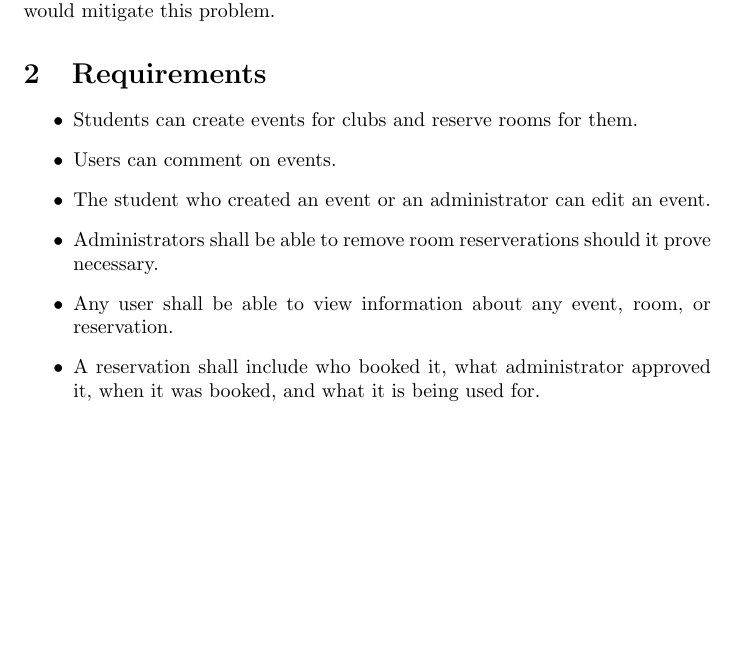
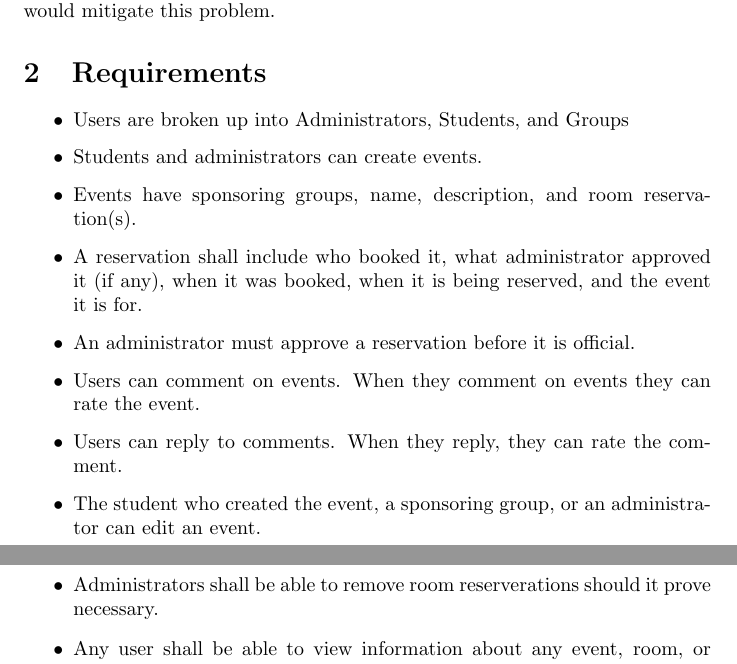
Before and after one commit to AstraLuma/restracker, a LaTeX document (phase1-group16.tex): part of page 1 of 4 before the commit and two parts of pages 1 and 2 of 4 after it, the two joined at a grey line, cut so that both start at the same text, the shorter picture padded with empty space. Compiled offline with pdfLaTeX.

Commit message:
Added Jamie's updated list of requirements. Made a few changes to them.

```diff
--- a/phase1-group16.tex
+++ b/phase1-group16.tex
@@ -17,16 +17,52 @@ frustration on the part of organizations and difficulty running events. Having a
 single database where room reservations could be tracked, added and deleted
 would mitigate this problem.
 
+%\section{Requirements}
+%%Jamie will finish this later.
+%\begin{itemize}
+%\item  Students can create events for clubs and reserve rooms for them.
+%\item Users can comment on events.
+%\item The student who created an event or an administrator can edit an event.
+%\item Administrators shall be able to remove room reserverations should it
+%prove necessary.
+%\item Any user shall be able to view information about any event, room, or
+%reservation.
+%\item A reservation shall include who booked it, what administrator approved it,
+%when it was booked, and what it is being used for.
+%\item The system notifies the club and user which created it with any changes to
+%an event or reservation.
+%\item Students shall be able to search for a room.
+%\item Students shall be able to get a list of what rooms a club has reserved and when
+%they are reserved for.
+%\item All changes (eg additions, deletions, and mutations) shall be logged, including the
+%user who made the change, the event that was changed, and the old and new data.
+%\item Administrators shall be able to view recent changes to the database, and
+%students can view changes to events of their groups.
+%\item The database shall be usable by multiple users at once.
+%\item The database shall have various levels of users with various levels of
+%privileges. Some users have privileges to read, and some users have privileges to
+%read/write.
+%\item The database shall have a UI capable of showing relevant information.
+%\item For each reservation the student who made the reservation must be a member
+%of the group the reservation is for.
+%\end{itemize}
+
 \section{Requirements}
-%Jamie will finish this later.
 \begin{itemize}
-\item  Students can create events for clubs and reserve rooms for them.
-\item Users can comment on events.
-\item The student who created an event or an administrator can edit an event.
-\item Administrators shall be able to remove room reserverations should it
-prove necessary.
-\item Any user shall be able to view information about any event, room, or
-reservation.
-\item A reservation shall include who booked it, what administrator approved it,
-when it was booked, and what it is being used for.
-\item The system notifies the club and user which created it with any changes to
+\item Users are broken up into Administrators, Students, and Groups
+\item Students and administrators can create events.
+\item Events have sponsoring groups, name, description, and room reservation(s).
+\item A reservation shall include who booked it, what administrator
+approved it (if any), when it was booked, when it is being reserved,
+and the event it is for.
+\item An administrator must approve a reservation before it is official.
+\item Users can comment on events. When they comment on events they can rate the
+event.
+\item Users can reply to comments. When they reply, they can rate the comment.
+\item The student who created the event, a sponsoring group, or an
+administrator can edit an event.
+\item Administrators shall be able to remove room reserverations
+should it prove necessary.
+\item Any user shall be able to view information about any event,
+room, or reservation.
+\item The system notifies the group and user which created it with any
```
Also changed, not shown: phase1-group16.tex (32 more changed lines).
